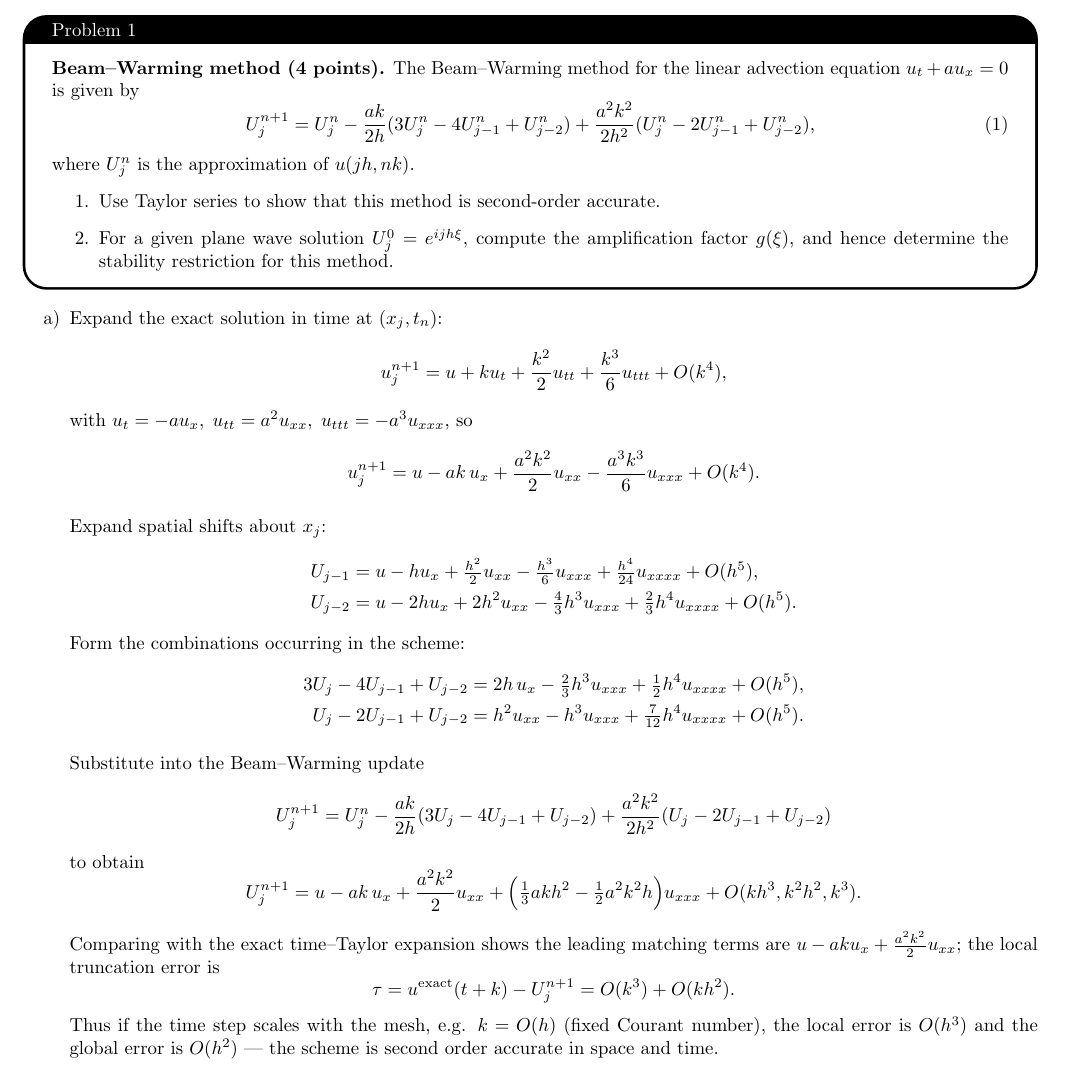
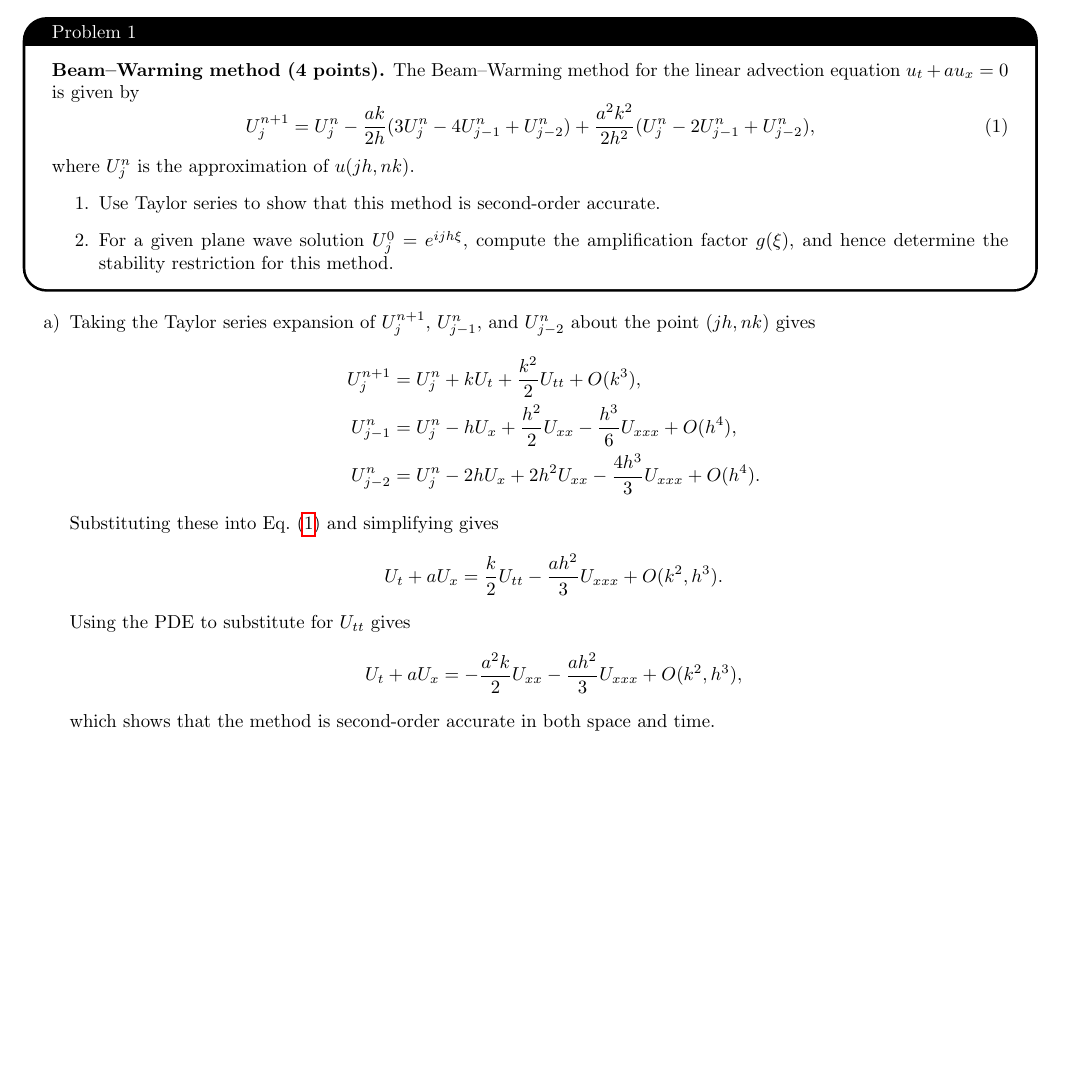
Before and after one commit to MintyMika/Fall25, a LaTeX problem sheet (MATH714HW/Homework4/Homework4.tex): part of page 1 of 3, cut so that both start at the same text, the shorter picture padded with empty space. Compiled offline with pdfLaTeX.

Commit message:
Fix: 714HW4Q1 Still not done

```diff
--- a/MATH714HW/Homework4/Homework4.tex
+++ b/MATH714HW/Homework4/Homework4.tex
@@ -73,46 +73,26 @@ $\strut#1$\kern.25em\smash{\raise.3ex\hbox{$\big)$}}$\mkern-8mu
 
 
 \begin{enumerate}[a)]
-  \item
-  Expand the exact solution in time at $(x_j,t_n)$:
-  \[
-  u^{n+1}_j = u + k u_t + \frac{k^2}{2}u_{tt} + \frac{k^3}{6}u_{ttt}+O(k^4),
-  \]
-  with $u_t=-au_x,\;u_{tt}=a^2u_{xx},\;u_{ttt}=-a^3u_{xxx}$, so
-  \[
-  u^{n+1}_j = u - ak\,u_x + \frac{a^2k^2}{2}u_{xx} -\frac{a^3k^3}{6}u_{xxx}+O(k^4).
-  \]
+  \item Taking the Taylor series expansion of $U^{n+1}_j$, $U^n_{j-1}$, and $U^n_{j-2}$ about
+        the point $(jh,nk)$ gives
+        \begin{align*}
+          U^{n+1}_j &= U^n_j + k U_t + \frac{k^2}{2} U_{tt} + O(k^3), \\
+          U^n_{j-1} &= U^n_j - h U_x + \frac{h^2}{2} U_{xx} - \frac{h^3}{6} U_{xxx} +
+          O(h^4), \\
+          U^n_{j-2} &= U^n_j - 2h U_x + 2h^2 U_{xx} - \frac{4h^3}{3} U_{xxx} +
+          O(h^4).
+        \end{align*}
+        Substituting these into Eq.~\eqref{eq:beam_warming} and simplifying gives
+        \begin{equation*}
+          U_t + aU_x = \frac{k}{2} U_{tt} - \frac{a h^2}{3} U_{xxx} + O(k^2,h^3).
+        \end{equation*}
+        Using the PDE to substitute for $U_{tt}$ gives
+        \begin{equation*}
+          U_t + aU_x = -\frac{a^2 k}{2} U_{xx} - \frac{a h^2}{3} U_{xxx} +
+          O(k^2,h^3),
+        \end{equation*}
+        which shows that the method is second-order accurate in both space and time.
 
-  Expand spatial shifts about $x_j$:
-  \begin{align*}
-  U_{j-1} &= u - h u_x + \tfrac{h^2}{2}u_{xx} -\tfrac{h^3}{6}u_{xxx} + \tfrac{h^4}{24}u_{xxxx}+O(h^5),\\
-  U_{j-2} &= u -2h u_x +2h^2 u_{xx} -\tfrac{4}{3}h^3 u_{xxx} + \tfrac{2}{3}h^4 u_{xxxx}+O(h^5).
-  \end{align*}
-  Form the combinations occurring in the scheme:
-  \begin{align*}
-  3U_j-4U_{j-1}+U_{j-2} &= 2h\,u_x -\tfrac{2}{3}h^3 u_{xxx} + \tfrac{1}{2}h^4 u_{xxxx} + O(h^5),\\
-  U_j-2U_{j-1}+U_{j-2} &= h^2 u_{xx} - h^3 u_{xxx} + \tfrac{7}{12}h^4 u_{xxxx} + O(h^5).
-  \end{align*}
-
-  Substitute into the Beam--Warming update
-  \[
-  U^{n+1}_j = U^n_j -\frac{ak}{2h}(3U_j-4U_{j-1}+U_{j-2})
-  +\frac{a^2k^2}{2h^2}(U_j-2U_{j-1}+U_{j-2})
-  \]
-  to obtain
-  \[
-  U^{n+1}_j = u - ak\,u_x + \frac{a^2k^2}{2}u_{xx}
-  + \Big(\tfrac{1}{3}a k h^2 - \tfrac{1}{2}a^2k^2 h\Big)u_{xxx} + O(kh^3,k^2h^2,k^3).
-  \]
-
-  Comparing with the exact time–Taylor expansion shows the leading matching terms
-  are $u- ak u_x + \tfrac{a^2k^2}{2}u_{xx}$; the local truncation error is
-  \[
-  \tau = u^{\text{exact}}(t+k)-U^{n+1}_j = O(k^3) + O(k h^2).
-  \]
-  Thus if the time step scales with the mesh, e.g. $k=O(h)$ (fixed Courant number),
-  the local error is $O(h^3)$ and the global error is $O(h^2)$ — the scheme is
-  second order accurate in space and time.
 \end{enumerate}
 
 
```
Also changed, not shown: MATH714HW/Homework4/Homework4.pdf.
